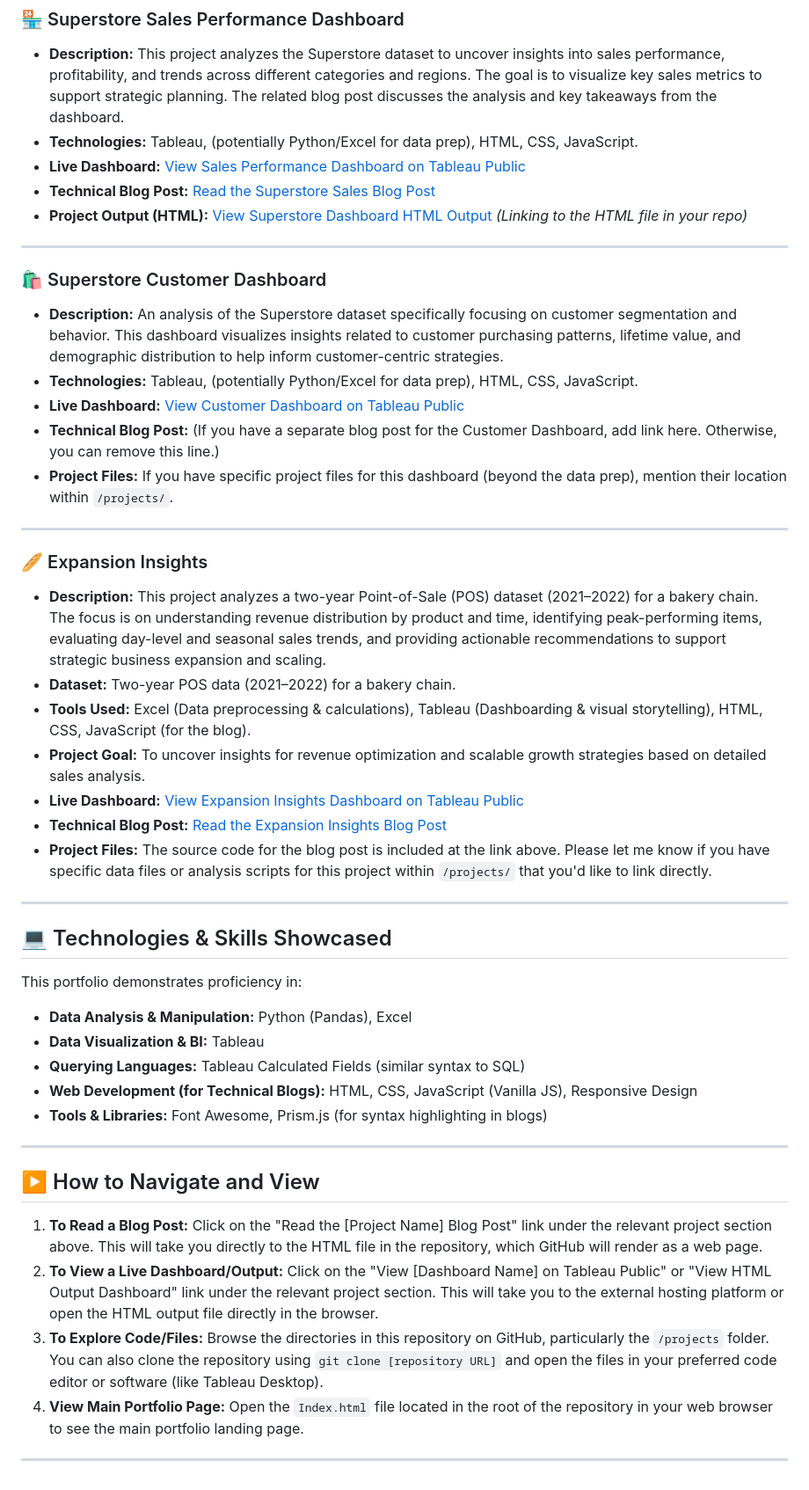
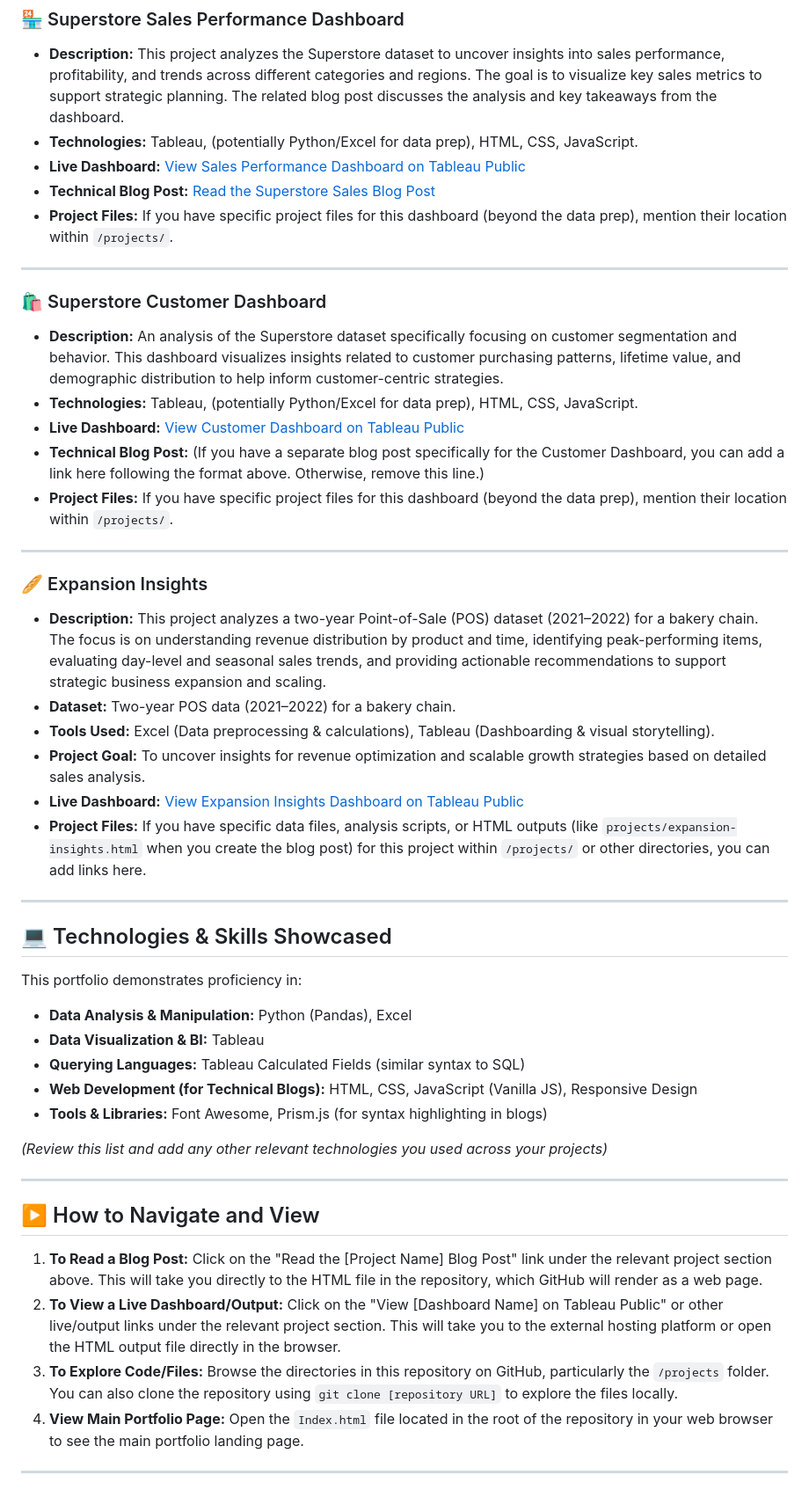
Before and after one commit to Suchit0807/suchit-portfolio, a Markdown page: README.md, the part around the change. Shown at 88% size. Drawn GitHub-style.

```diff
--- a/README.md
+++ b/README.md
@@ -38,7 +38,7 @@ Here's a look at the projects and their accompanying technical blog posts housed
 * **Technologies:** Tableau, (potentially Python/Excel for data prep), HTML, CSS, JavaScript.
 * **Live Dashboard:** [View Sales Performance Dashboard on Tableau Public](https://public.tableau.com/app/profile/suchit.pathak/viz/SuperStoreDashboardSalesPerformance/Dashboard6)
 * **Technical Blog Post:** [Read the Superstore Sales Blog Post](projects/superstore-blog.html)
-* **Project Output (HTML):** [View Superstore Dashboard HTML Output](projects/superstore-dashboard.html) *(Linking to the HTML file in your repo)*
+* **Project Files:** If you have specific project files for this dashboard (beyond the data prep), mention their location within `/projects/`.
 
 ---
 
@@ -47,7 +47,7 @@ Here's a look at the projects and their accompanying technical blog posts housed
 * **Description:** An analysis of the Superstore dataset specifically focusing on customer segmentation and behavior. This dashboard visualizes insights related to customer purchasing patterns, lifetime value, and demographic distribution to help inform customer-centric strategies.
 * **Technologies:** Tableau, (potentially Python/Excel for data prep), HTML, CSS, JavaScript.
 * **Live Dashboard:** [View Customer Dashboard on Tableau Public](https://public.tableau.com/app/profile/suchit.pathak/viz/SuperstoreCustomerDashboard_17453184546330/CustomerDashboard)
-* **Technical Blog Post:** (If you have a separate blog post for the Customer Dashboard, add link here. Otherwise, you can remove this line.)
+* **Technical Blog Post:** (If you have a separate blog post specifically for the Customer Dashboard, you can add a link here following the format above. Otherwise, remove this line.)
 * **Project Files:** If you have specific project files for this dashboard (beyond the data prep), mention their location within `/projects/`.
 
 ---
@@ -56,11 +56,10 @@ Here's a look at the projects and their accompanying technical blog posts housed
 
 * **Description:** This project analyzes a two-year Point-of-Sale (POS) dataset (2021–2022) for a bakery chain. The focus is on understanding revenue distribution by product and time, identifying peak-performing items, evaluating day-level and seasonal sales trends, and providing actionable recommendations to support strategic business expansion and scaling.
 * **Dataset:** Two-year POS data (2021–2022) for a bakery chain.
-* **Tools Used:** Excel (Data preprocessing & calculations), Tableau (Dashboarding & visual storytelling), HTML, CSS, JavaScript (for the blog).
+* **Tools Used:** Excel (Data preprocessing & calculations), Tableau (Dashboarding & visual storytelling).
 * **Project Goal:** To uncover insights for revenue optimization and scalable growth strategies based on detailed sales analysis.
 * **Live Dashboard:** [View Expansion Insights Dashboard on Tableau Public](https://public.tableau.com/authoring/Activity_17351610903030/Story1#1)
-* **Technical Blog Post:** [Read the Expansion Insights Blog Post](projects/expansion-insights.html)
-* **Project Files:** The source code for the blog post is included at the link above. Please let me know if you have specific data files or analysis scripts for this project within `/projects/` that you'd like to link directly.
+* **Project Files:** If you have specific data files, analysis scripts, or HTML outputs (like `projects/expansion-insights.html` when you create the blog post) for this project within `/projects/` or other directories, you can add links here.
 
 ---
 
@@ -74,14 +73,15 @@ This portfolio demonstrates proficiency in:
 * **Web Development (for Technical Blogs):** HTML, CSS, JavaScript (Vanilla JS), Responsive Design
 * **Tools & Libraries:** Font Awesome, Prism.js (for syntax highlighting in blogs)
 
+*(Review this list and add any other relevant technologies you used across your projects)*
 
 ---
 
 ## ▶️ How to Navigate and View
 
 1.  **To Read a Blog Post:** Click on the "Read the [Project Name] Blog Post" link under the relevant project section above. This will take you directly to the HTML file in the repository, which GitHub will render as a web page.
-2.  **To View a Live Dashboard/Output:** Click on the "View [Dashboard Name] on Tableau Public" or "View HTML Output Dashboard" link under the relevant project section. This will take you to the external hosting platform or open the HTML output file directly in the browser.
-3.  **To Explore Code/Files:** Browse the directories in this repository on GitHub, particularly the `/projects` folder. You can also clone the repository using `git clone [repository URL]` and open the files in your preferred code editor or software (like Tableau Desktop).
+2.  **To View a Live Dashboard/Output:** Click on the "View [Dashboard Name] on Tableau Public" or other live/output links under the relevant project section. This will take you to the external hosting platform or open the HTML output file directly in the browser.
+3.  **To Explore Code/Files:** Browse the directories in this repository on GitHub, particularly the `/projects` folder. You can also clone the repository using `git clone [repository URL]` to explore the files locally.
 4.  **View Main Portfolio Page:** Open the `Index.html` file located in the root of the repository in your web browser to see the main portfolio landing page.
 
 ---
```
